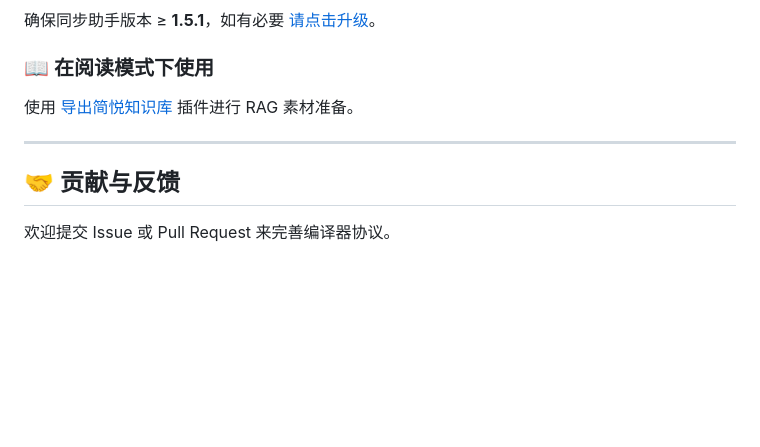
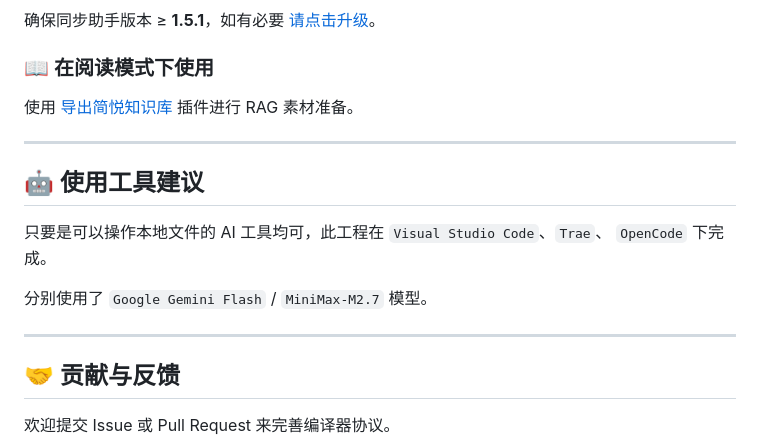
Before and after one commit to Kenshin/simpread-karpathy-llm-wiki-compiler, a Markdown page: README.md, the part around the change. Rendered like a GitHub page; blank space fills up the shorter version.

Commit message:
Optimize README.md.

```diff
--- a/README.md
+++ b/README.md
@@ -204,6 +204,14 @@ Done！
 
 ---
 
+## 🤖 使用工具建议
+
+只要是可以操作本地文件的 AI 工具均可，此工程在 `Visual Studio Code`、`Trae`、 `OpenCode` 下完成。
+
+分别使用了 `Google Gemini Flash` / `MiniMax-M2.7` 模型。
+
+---
+
 ## 🤝 贡献与反馈
 
 欢迎提交 Issue 或 Pull Request 来完善编译器协议。
```
